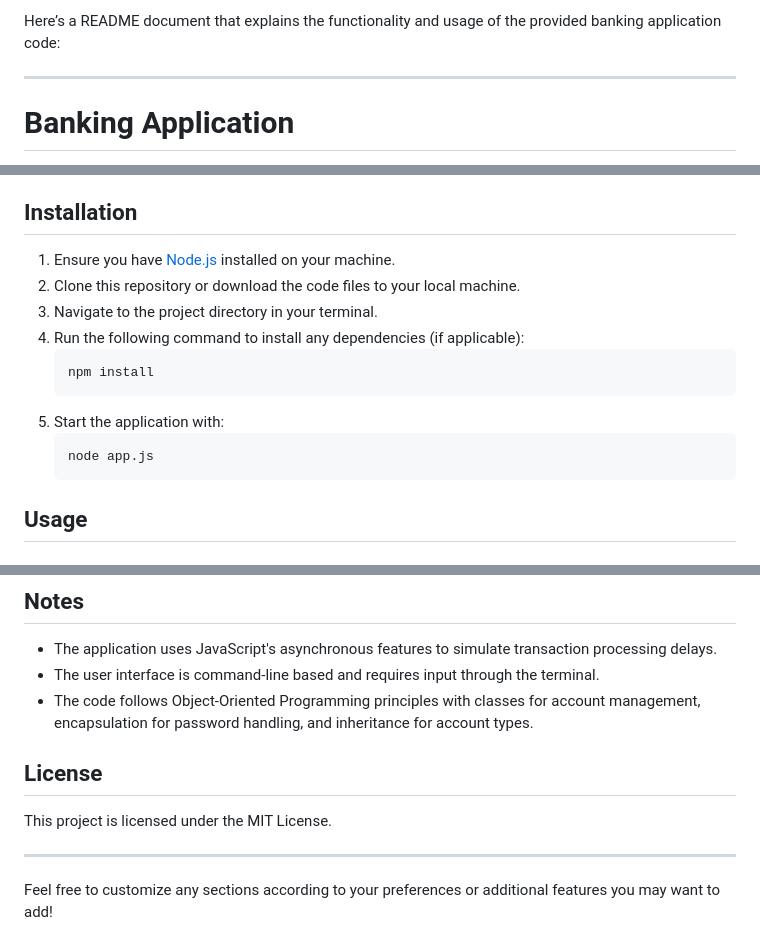
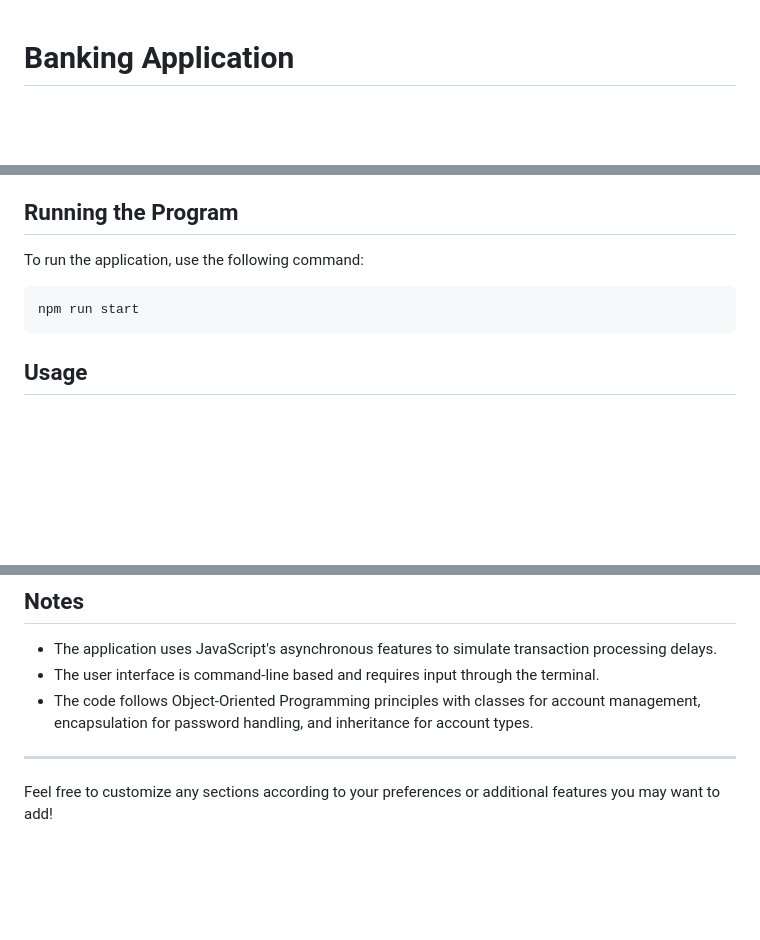
Before and after one commit to DevonMLoen/f-bee24001186-km7-dev-basicbankingsystem-ch2, a Markdown page: README.md, 3 parts joined by grey strips. Drawn GitHub-style; blank space fills up the shorter version.

Commit message:
docs: update README with how to run program

````diff
--- a/README.md
+++ b/README.md
@@ -1,8 +1,3 @@
-Here’s a README document that explains the functionality and usage of the provided banking application code:
-
----
-
-
 # Banking Application
 
 This is a simple console-based banking application built using JavaScript and Node.js. The application allows users to create accounts, deposit and withdraw money, invest, and manage a safe deposit box (available for priority customers).
@@ -28,19 +23,13 @@ This is a simple console-based banking application built using JavaScript and No
     - Retrieve Items
     - Display Stored Items
 
-## Installation
+## Running the Program
 
-1. Ensure you have [Node.js](https://nodejs.org/) installed on your machine.
-2. Clone this repository or download the code files to your local machine.
-3. Navigate to the project directory in your terminal.
-4. Run the following command to install any dependencies (if applicable):
-   ```bash
-   npm install
-   ```
-5. Start the application with:
-   ```bash
-   node app.js
-   ```
+To run the application, use the following command:
+
+```bash
+npm run start
+```
 
 ## Usage
 
@@ -121,10 +110,6 @@ Deposit Successful! Your Balance: 1500
 - The user interface is command-line based and requires input through the terminal.
 - The code follows Object-Oriented Programming principles with classes for account management, encapsulation for password handling, and inheritance for account types.
 
-## License
-
-This project is licensed under the MIT License.
-
 ---
 
 Feel free to customize any sections according to your preferences or additional features you may want to add!
````
